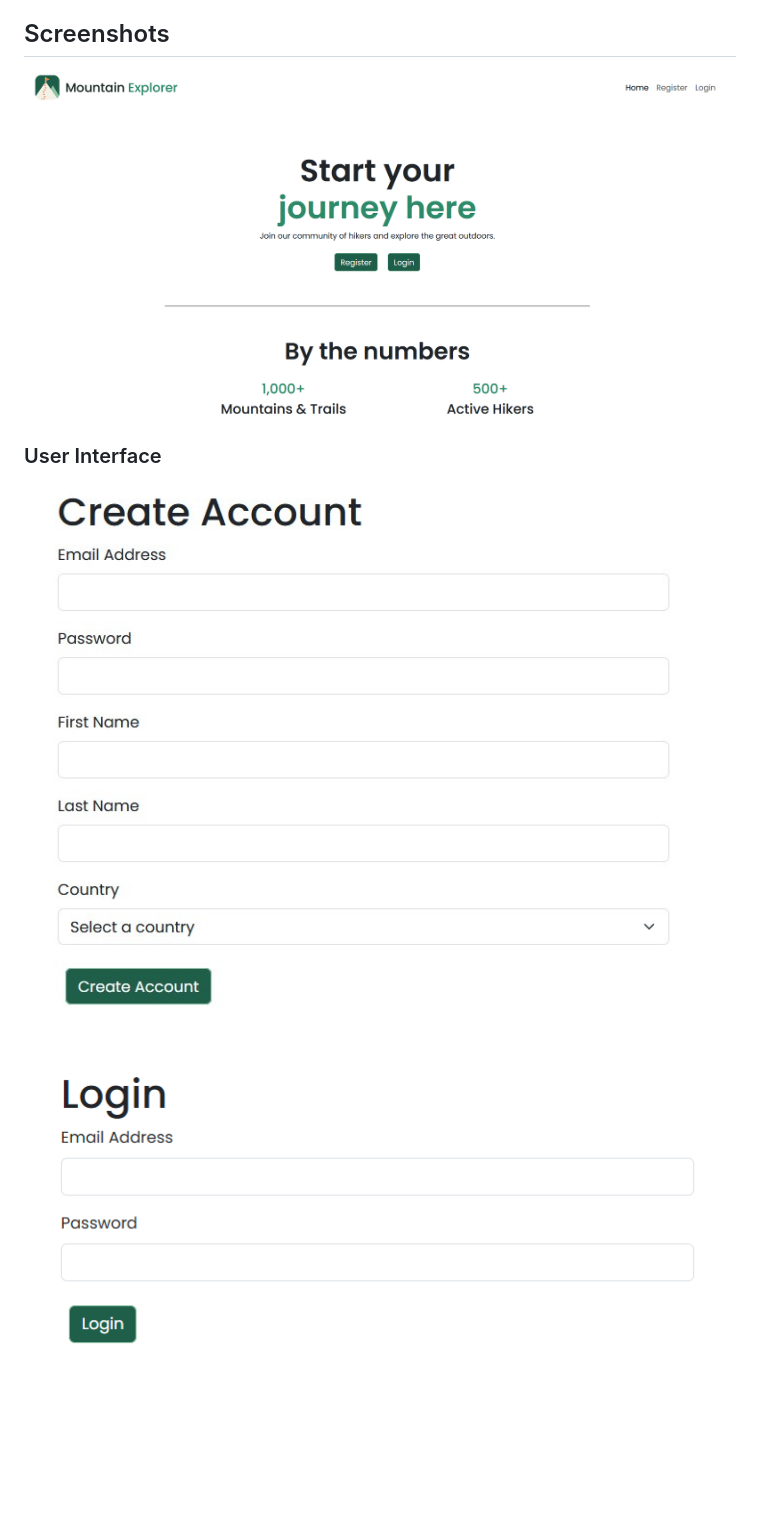
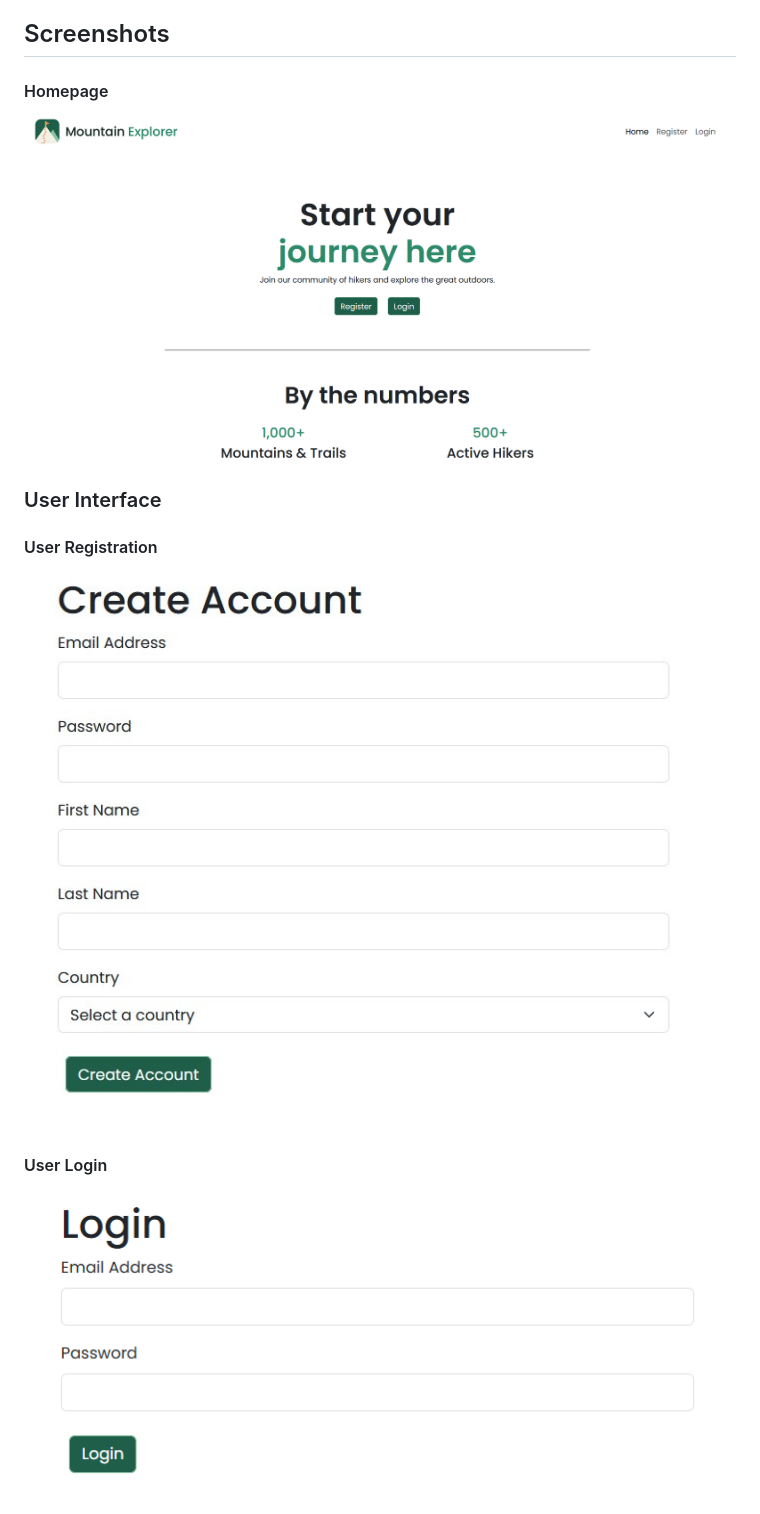
Before and after one commit to joseph-sikowitz/mountain-explorer, a Markdown page: README.md, the part around one of its changes. Rendered like a GitHub page; blank space fills up the shorter version.

Commit message:
Updating screenshot labels

```diff
--- a/README.md
+++ b/README.md
@@ -161,11 +161,14 @@ Mountain Explorer was created with the following limitations recognized as out o
 
 ## Screenshots
 
-![Mountain Explorer Homepage](docs/web_pages_screenshots/mountain-explorer-homepage-screenshot.gif "Homepage")
+#### Homepage
+![Mountain Explorer Homepage](docs/web_pages_screenshots/mountain-explorer-homepage-screenshot.gif)
 
 ### User Interface
 
-![Mountain Explorer User Registration](docs/web_pages_screenshots/user-create-account-example.jpg "User Registration")
+#### User Registration
+![Mountain Explorer User Registration](docs/web_pages_screenshots/user-create-account-example.jpg)
 
-![Mountain Explorer User Login](docs/web_pages_screenshots/user-login.png "User Login")
+#### User Login
+![Mountain Explorer User Login](docs/web_pages_screenshots/user-login.png)
 
```
Also changed, not shown: other parts of README.md (+6 -3 lines).
